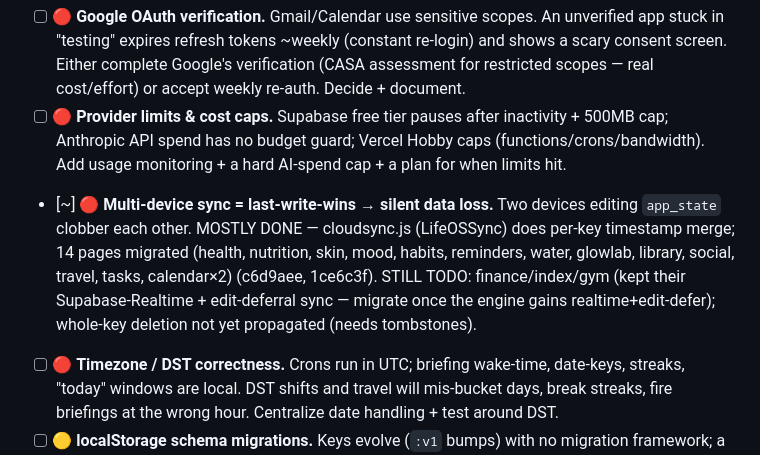
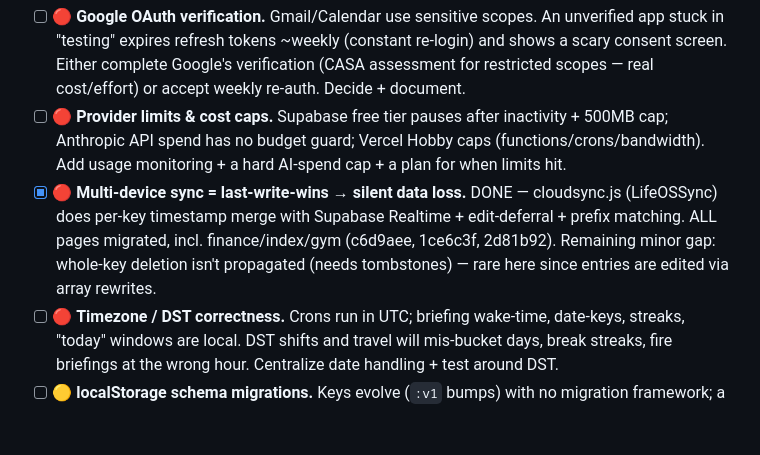
Before and after one commit to Aidenww1/dashboard, a Markdown page: TODO.md, the part around the change. Drawn GitHub-style; blank space fills up the shorter version.

Commit message:
docs: mark multi-device sync fully done in TODO
Co-Authored-By: Claude Opus 4.8 <noreply@anthropic.com>

```diff
--- a/TODO.md
+++ b/TODO.md
@@ -90,7 +90,7 @@ For each module, confirm it meets the spec's "feature complete" bar: mobile-OK,
 - [~] ⛔ **Photo storage will overflow localStorage.** Body/skin progress photos in `localStorage` (~5-10MB quota) will hard-fail after a few months of weekly sets. Move photos to **IndexedDB** (local) and/or **Supabase Storage** (synced, RLS-protected). PARTIAL — body.html progress photos moved to IndexedDB via photo-store.js (a27a0a9). STILL TODO: skin.html photos (in skin:logs, which is cloud-synced via SYNC_KEYS — needs Supabase Storage or drop from sync) and po_coach_photos (gym, base64+Supabase). Resolve with the deferred security/Storage work.
 - [ ] 🔴 **Google OAuth verification.** Gmail/Calendar use sensitive scopes. An unverified app stuck in "testing" expires refresh tokens ~weekly (constant re-login) and shows a scary consent screen. Either complete Google's verification (CASA assessment for restricted scopes — real cost/effort) or accept weekly re-auth. Decide + document.
 - [ ] 🔴 **Provider limits & cost caps.** Supabase free tier pauses after inactivity + 500MB cap; Anthropic API spend has no budget guard; Vercel Hobby caps (functions/crons/bandwidth). Add usage monitoring + a hard AI-spend cap + a plan for when limits hit.
-- [~] 🔴 **Multi-device sync = last-write-wins → silent data loss.** Two devices editing `app_state` clobber each other. MOSTLY DONE — cloudsync.js (LifeOSSync) does per-key timestamp merge; 14 pages migrated (health, nutrition, skin, mood, habits, reminders, water, glowlab, library, social, travel, tasks, calendar×2) (c6d9aee, 1ce6c3f). STILL TODO: finance/index/gym (kept their Supabase-Realtime + edit-deferral sync — migrate once the engine gains realtime+edit-defer); whole-key deletion not yet propagated (needs tombstones).
+- [x] 🔴 **Multi-device sync = last-write-wins → silent data loss.** DONE — cloudsync.js (LifeOSSync) does per-key timestamp merge with Supabase Realtime + edit-deferral + prefix matching. ALL pages migrated, incl. finance/index/gym (c6d9aee, 1ce6c3f, 2d81b92). Remaining minor gap: whole-key deletion isn't propagated (needs tombstones) — rare here since entries are edited via array rewrites.
 - [ ] 🔴 **Timezone / DST correctness.** Crons run in UTC; briefing wake-time, date-keys, streaks, "today" windows are local. DST shifts and travel will mis-bucket days, break streaks, fire briefings at the wrong hour. Centralize date handling + test around DST.
 - [ ] 🟡 **localStorage schema migrations.** Keys evolve (`:v1` bumps) with no migration framework; a shape change silently breaks old data. Add versioned migrations on load.
 - [ ] 🟡 **Strip EXIF/GPS from uploaded photos** before store/analyze (don't leak home location in image metadata).
```
